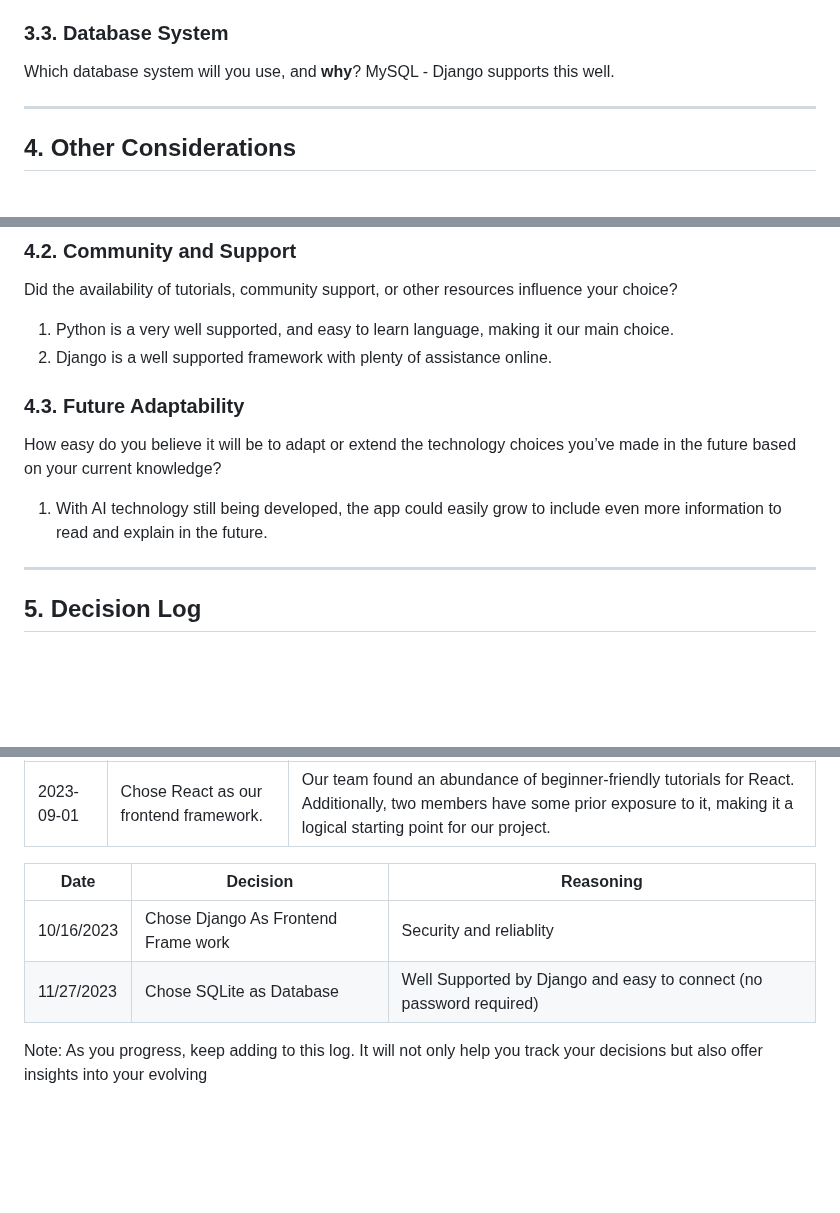
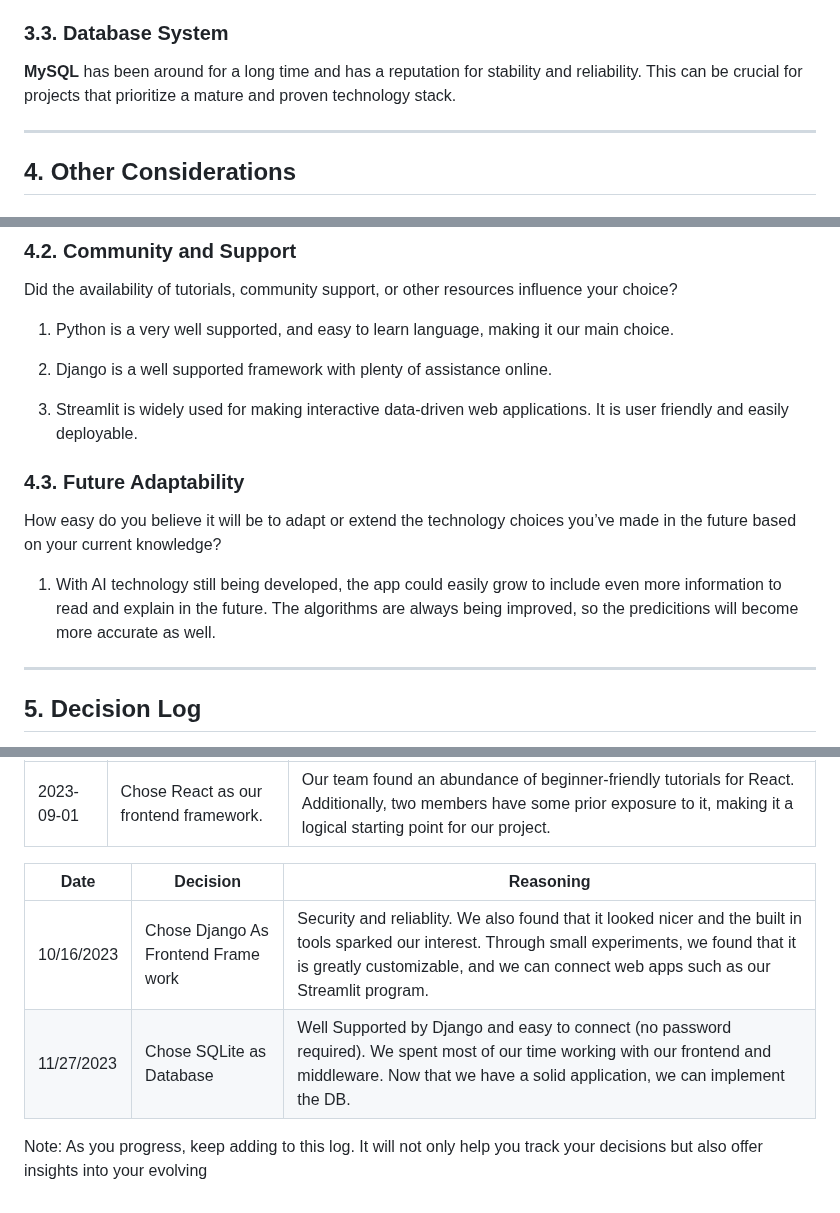
Before and after one commit to PiethonV1/csci401w-sandbox-web-scrapingg, a Markdown page: Assignments/3-key-architecture-decisions.md, 3 parts joined by grey strips. GitHub-like rendering; blank space fills up the shorter version.

Commit message:
arch changes

```diff
--- a/Assignments/3-key-architecture-decisions.md
+++ b/Assignments/3-key-architecture-decisions.md
@@ -56,8 +54,7 @@ Your choice for the backend and the reasons behind it.
 
 ### 3.3. Database System
 
-Which database system will you use, and **why**?
-MySQL - Django supports this well.
+**MySQL** has been around for a long time and has a reputation for stability and reliability. This can be crucial for projects that prioritize a mature and proven technology stack.
 
 ---
 
@@ -76,13 +73,16 @@ Are there particular strengths within your team that influenced your decisions?
 Did the availability of tutorials, community support, or other resources influence your choice?
 
 1) Python is a very well supported, and easy to learn language, making it our main choice.
+
 2) Django is a well supported framework with plenty of assistance online.
+
+3) Streamlit is widely used for making interactive data-driven web applications. It is user friendly and easily deployable.
 
 ### 4.3. Future Adaptability
 
 How easy do you believe it will be to adapt or extend the technology choices you’ve made in the future based on your current knowledge?
 
-1) With AI technology still being developed, the app could easily grow to include even more information to read and explain in the future.
+1) With AI technology still being developed, the app could easily grow to include even more information to read and explain in the future. The algorithms are always being improved, so the predicitions will become more accurate as well.
 
 ---
 
@@ -96,8 +96,8 @@ Here, you'll log key decisions made and the rationale behind them. Here's an exa
 
 | Date       | Decision                             | Reasoning               |
 |------------|--------------------------------------|-------------------------|
-| 10/16/2023 | Chose Django As Frontend Frame work  |Security and reliablity  |
-| 11/27/2023 | Chose SQLite as Database              |Well Supported by Django and easy to connect (no password required)|
+| 10/16/2023 | Chose Django As Frontend Frame work  |Security and reliablity. We also found that it looked nicer and the built in tools sparked our interest. Through small experiments, we found that it is greatly customizable, and we can connect web apps such as our Streamlit program.  |
+| 11/27/2023 | Chose SQLite as Database              |Well Supported by Django and easy to connect (no password required). We spent most of our time working with our frontend and middleware. Now that we have a solid application, we can implement the DB. |
 
 
 Note: As you progress, keep adding to this log. It will not only help you track your decisions but also offer insights into your evolving
```
Also changed, not shown: other parts of Assignments/3-key-architecture-decisions.md (+0 -2 lines).
